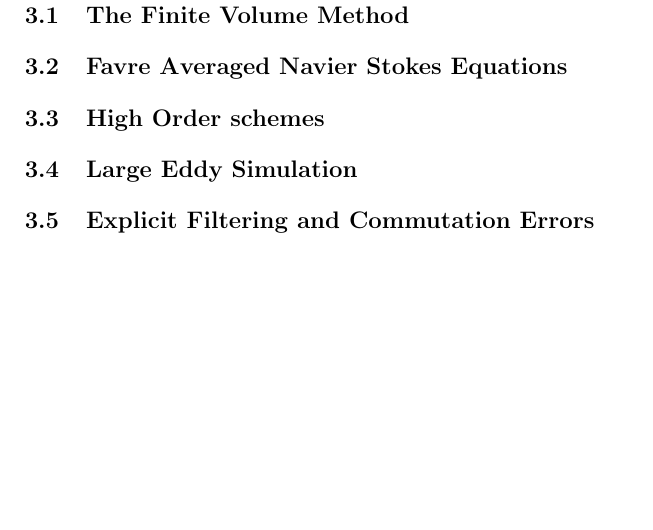
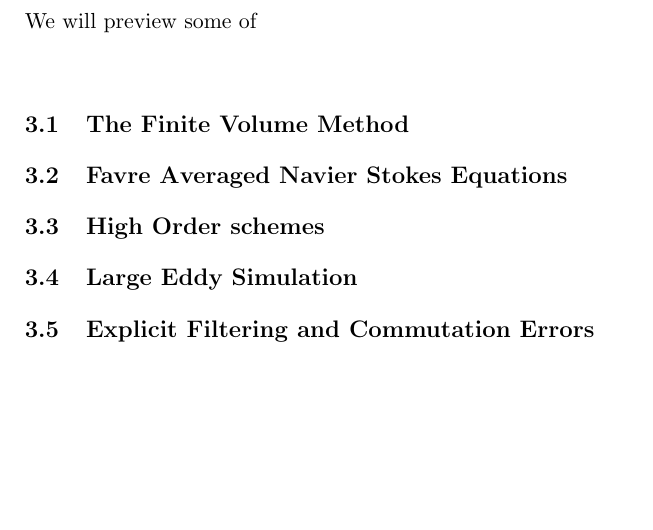
Before and after one commit to KrsNg/DEC_Report, a LaTeX document (chris.tex): part of page 4 of 8, cut at the place of the change. Compiled offline with pdfLaTeX.

Commit message:
day 2 of DEC writing

```diff
--- a/chris.tex
+++ b/chris.tex
@@ -136,6 +136,7 @@
 \newpage
 \section{CFD Techniques to Model Combustion}
 
+\noindent We will preview some of\\
 \subsection{The Finite Volume Method}
 \subsection{Favre Averaged Navier Stokes Equations}
 \subsection{High Order schemes}
```
Also changed, not shown: chris.pdf, 1 other file.
